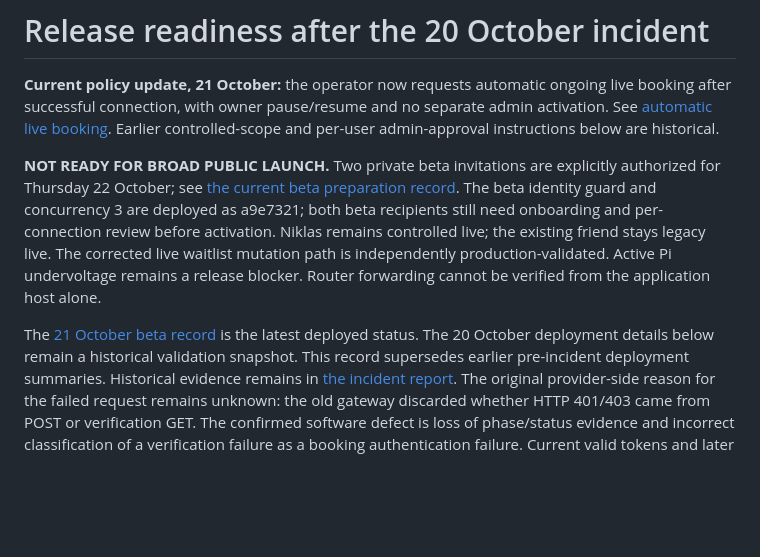
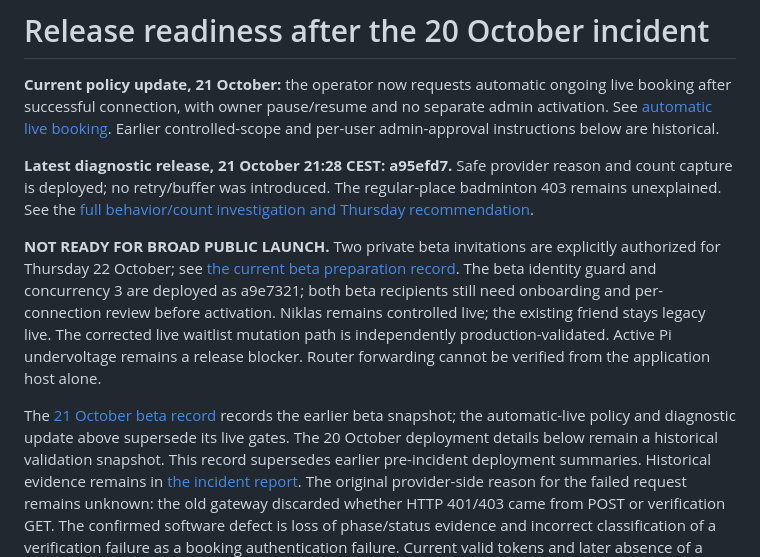
Before and after one commit to NillRudd/campushallen-booking-bot, a Markdown page: docs/release-readiness.md, the part around the change. Drawn GitHub-style; blank space fills up the shorter version.

```diff
--- a/docs/release-readiness.md
+++ b/docs/release-readiness.md
@@ -4,6 +4,11 @@
 live booking after successful connection, with owner pause/resume and no separate
 admin activation. See [automatic live booking](automatic-live.md). Earlier
 controlled-scope and per-user admin-approval instructions below are historical.
+
+**Latest diagnostic release, 21 October 21:28 CEST: a95efd7.** Safe provider reason
+and count capture is deployed; no retry/buffer was introduced. The regular-place
+badminton 403 remains unexplained. See the
+[full behavior/count investigation and Thursday recommendation](booking-403-investigation.md).
 
 
 **NOT READY FOR BROAD PUBLIC LAUNCH.** Two private beta invitations are explicitly
@@ -14,7 +19,8 @@ Niklas remains controlled live; the existing friend stays legacy live. The corre
 is independently production-validated. Active Pi undervoltage remains a release blocker.
 Router forwarding cannot be verified from the application host alone.
 
-The [21 October beta record](multi-user-beta.md) is the latest deployed status.
+The [21 October beta record](multi-user-beta.md) records the earlier beta snapshot;
+the automatic-live policy and diagnostic update above supersede its live gates.
 The 20 October deployment details below remain a historical validation snapshot.
 This record supersedes earlier pre-incident deployment summaries. Historical evidence
 remains in [the incident report](incident-2026-10-20-first-live-booking.md).
```
Also changed, not shown: docs/booking-403-investigation.md (+45 -0 lines), docs/production-validation.md (+10 -0 lines).
